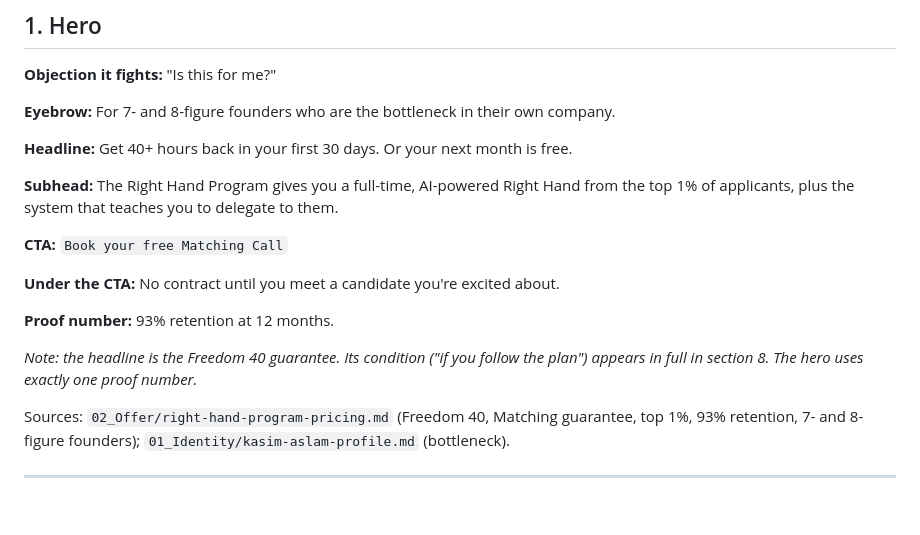
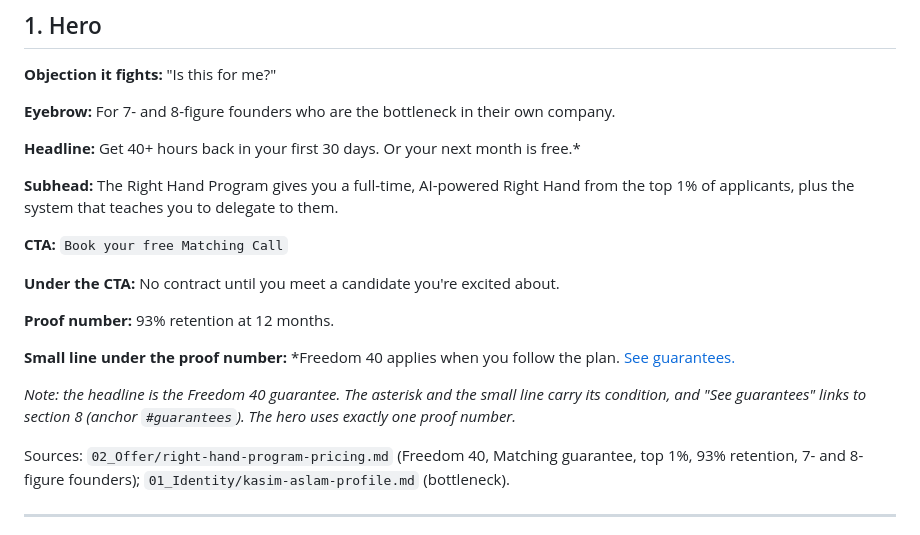
Before and after one commit to francisco-allende/kasim-landing, a Markdown page: docs/04_copy.md, the part around the change. Rendered like a GitHub page; blank space fills up the shorter version.

Commit message:
Step 2: offer + copy
Co-Authored-By: Claude Opus 5.5 <noreply@anthropic.com>

```diff
--- a/docs/04_copy.md
+++ b/docs/04_copy.md
@@ -25,7 +25,7 @@ build and must not appear on the page.
 
 **Eyebrow:** For 7- and 8-figure founders who are the bottleneck in their own company.
 
-**Headline:** Get 40+ hours back in your first 30 days. Or your next month is free.
+**Headline:** Get 40+ hours back in your first 30 days. Or your next month is free.*
 
 **Subhead:** The Right Hand Program gives you a full-time, AI-powered Right Hand from the top 1% of
 applicants, plus the system that teaches you to delegate to them.
@@ -36,8 +36,11 @@ applicants, plus the system that teaches you to delegate to them.
 
 **Proof number:** 93% retention at 12 months.
 
-*Note: the headline is the Freedom 40 guarantee. Its condition ("if you follow the plan") appears
-in full in section 8. The hero uses exactly one proof number.*
+**Small line under the proof number:** \*Freedom 40 applies when you follow the plan. [See guarantees.](#guarantees)
+
+*Note: the headline is the Freedom 40 guarantee. The asterisk and the small line carry its
+condition, and "See guarantees" links to section 8 (anchor `#guarantees`). The hero uses exactly
+one proof number.*
 
 Sources: `02_Offer/right-hand-program-pricing.md` (Freedom 40, Matching guarantee, top 1%, 93%
 retention, 7- and 8-figure founders); `01_Identity/kasim-aslam-profile.md` (bottleneck).
```
